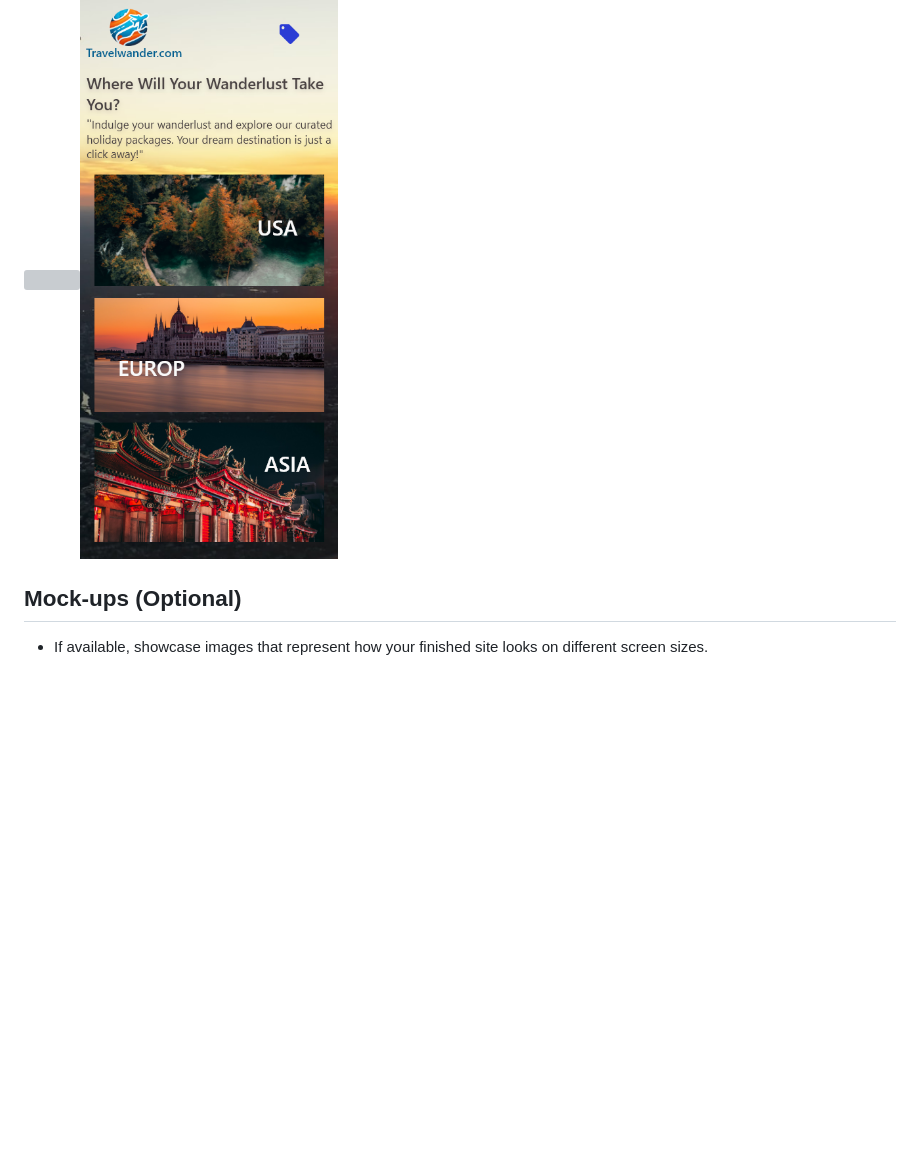
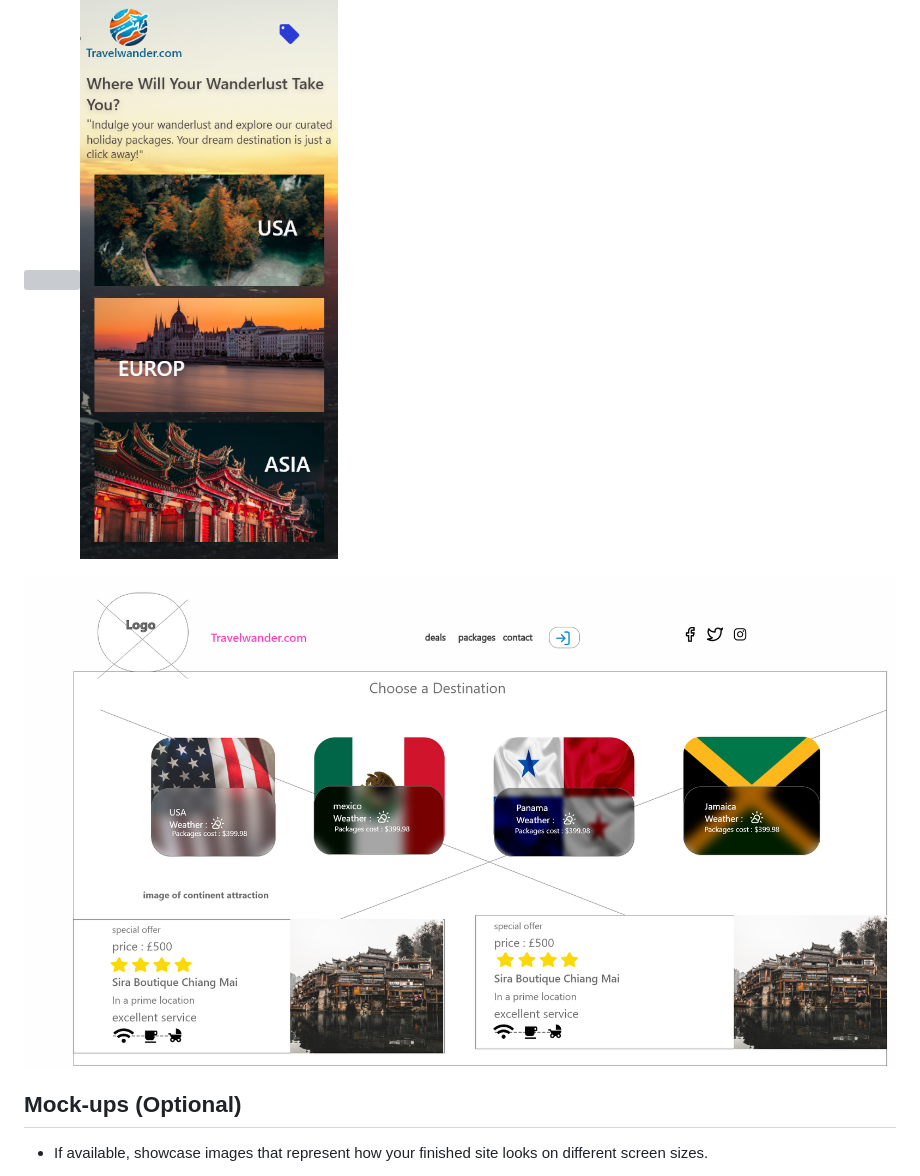
Before and after one commit to Code-Institute-Submissions/Travelwander, a Markdown page: readme.md, the part around the change. Rendered like a GitHub page; pictures changed too: assets/wireframes/second_page_color1.png (added); blank space fills up the shorter version; grey boxes are pictures that could not be loaded.

Commit message:
Update readme wireframe for secondpage-color

```diff
--- a/readme.md
+++ b/readme.md
@@ -355,6 +355,8 @@ Specify the license under which your project is distributed. You can choose from
 
 <img src="./assets/wireframes/first_wireframe_color.png" style="width: 60%; height: 60%;"><img src="./assets/wireframes/mobile_firstpage_color.png" style="width: 30%; height: 50%;">
 
+<img src="./assets/wireframes/second_page_color1.png" style="width: 60%; height: 60%;">
+
 ## Mock-ups (Optional)
 
 - If available, showcase images that represent how your finished site looks on different screen sizes.
```
